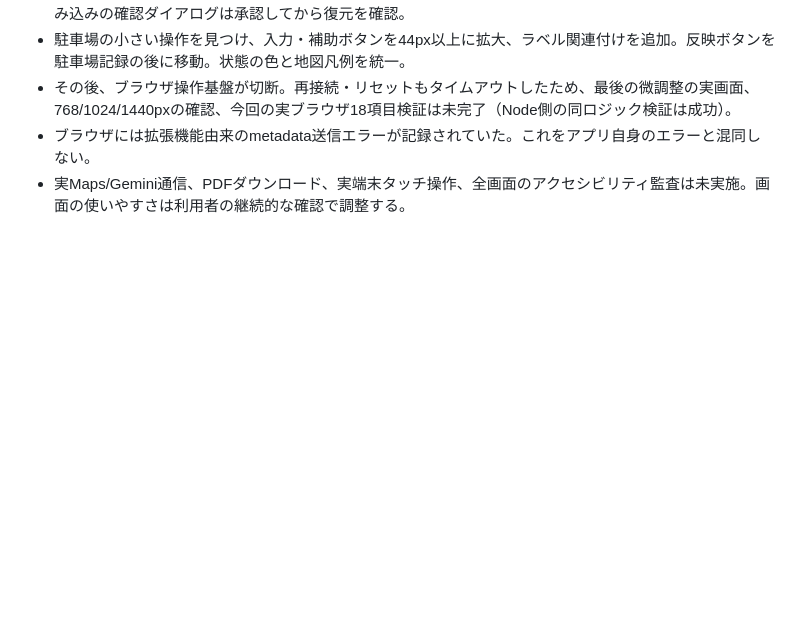
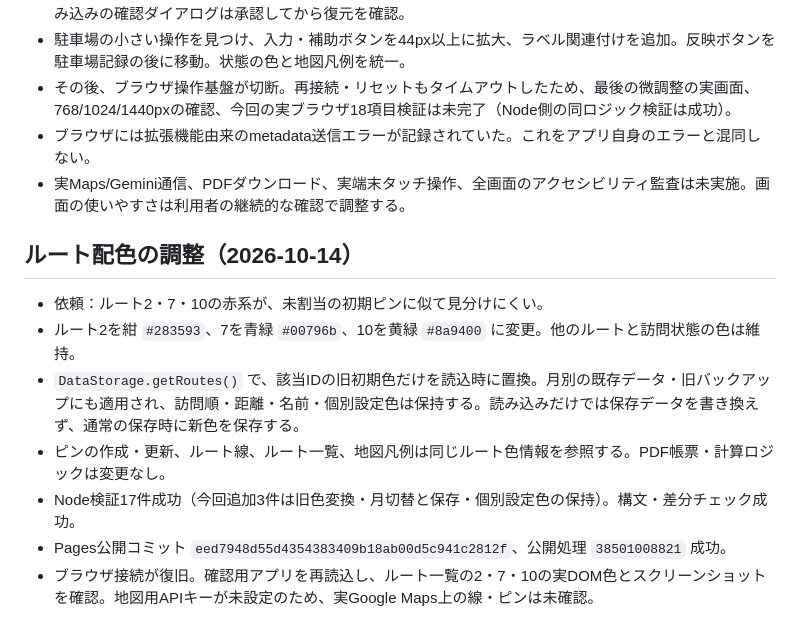
Before and after one commit to akiyamanx/CULOchanGyomuPro, a Markdown page: docs/workflow-layout.md, the part around the change. Drawn GitHub-style; blank space fills up the shorter version.

Commit message:
Record route color verification in isolated preview

```diff
--- a/docs/workflow-layout.md
+++ b/docs/workflow-layout.md
@@ -34,3 +34,12 @@ Google Maps/Geminiの実サービス通信、Surface/Android実端末、実PDF
 - その後、ブラウザ操作基盤が切断。再接続・リセットもタイムアウトしたため、最後の微調整の実画面、768/1024/1440pxの確認、今回の実ブラウザ18項目検証は未完了（Node側の同ロジック検証は成功）。
 - ブラウザには拡張機能由来のmetadata送信エラーが記録されていた。これをアプリ自身のエラーと混同しない。
 - 実Maps/Gemini通信、PDFダウンロード、実端末タッチ操作、全画面のアクセシビリティ監査は未実施。画面の使いやすさは利用者の継続的な確認で調整する。
+
+## ルート配色の調整（2026-10-14）
+- 依頼：ルート2・7・10の赤系が、未割当の初期ピンに似て見分けにくい。
+- ルート2を紺 `#283593`、7を青緑 `#00796b`、10を黄緑 `#8a9400` に変更。他のルートと訪問状態の色は維持。
+- `DataStorage.getRoutes()` で、該当IDの旧初期色だけを読込時に置換。月別の既存データ・旧バックアップにも適用され、訪問順・距離・名前・個別設定色は保持する。読み込みだけでは保存データを書き換えず、通常の保存時に新色を保存する。
+- ピンの作成・更新、ルート線、ルート一覧、地図凡例は同じルート色情報を参照する。PDF帳票・計算ロジックは変更なし。
+- Node検証17件成功（今回追加3件は旧色変換・月切替と保存・個別設定色の保持）。構文・差分チェック成功。
+- Pages公開コミット `eed7948d55d4354383409b18ab00d5c941c2812f`、公開処理 `38501008821` 成功。
+- ブラウザ接続が復旧。確認用アプリを再読込し、ルート一覧の2・7・10の実DOM色とスクリーンショットを確認。地図用APIキーが未設定のため、実Google Maps上の線・ピンは未確認。
```
